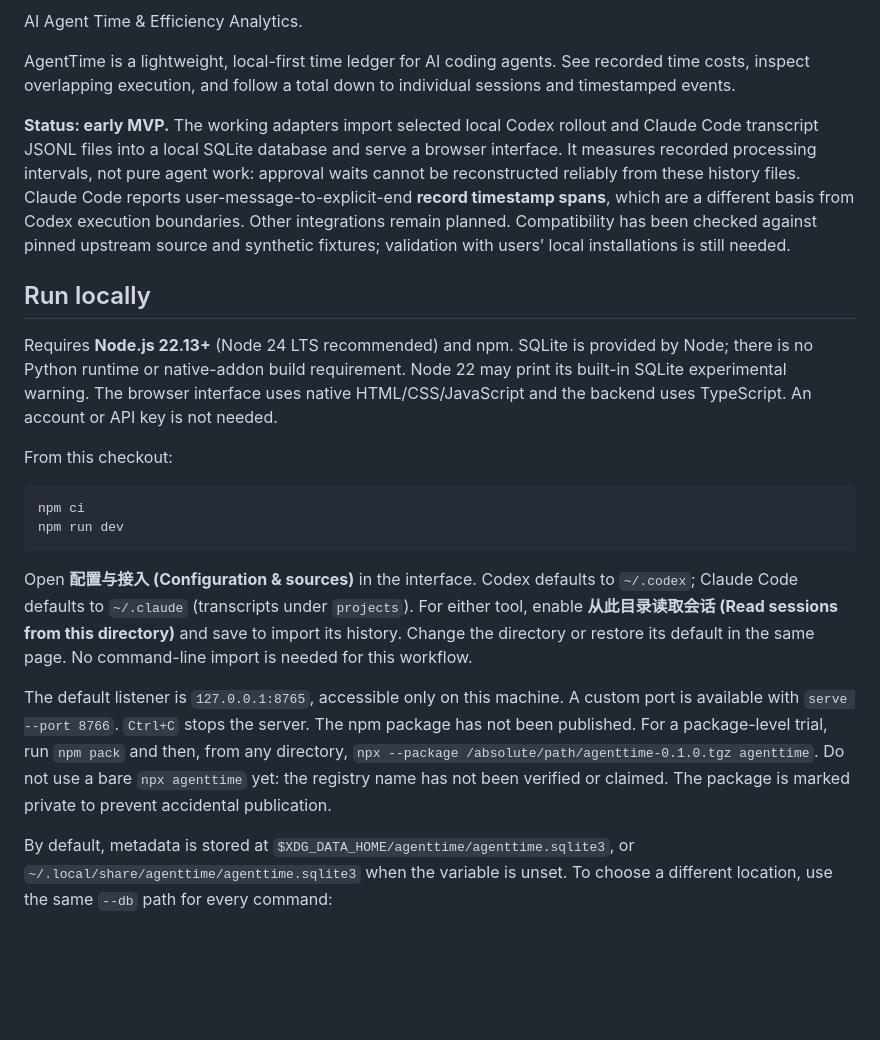
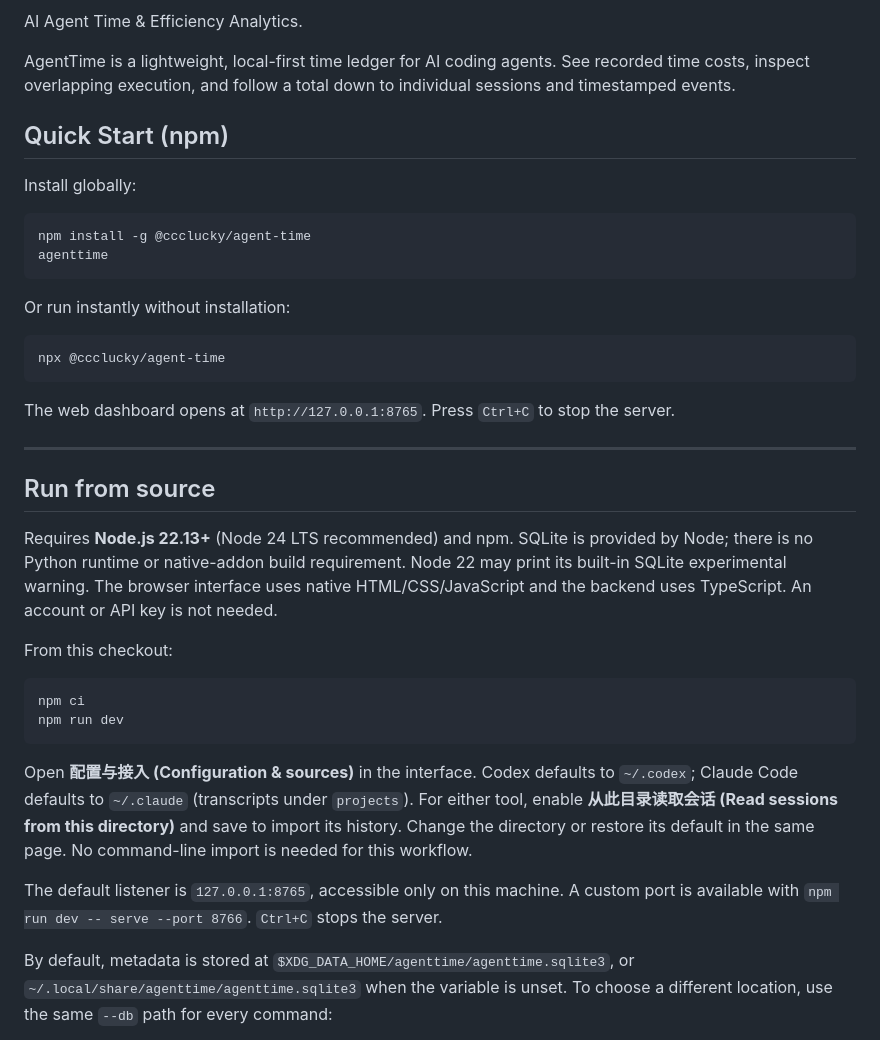
Before and after one commit to ccclucky/agent-time, a Markdown page: README.md, the part around one of its changes. Rendered like a GitHub page; blank space fills up the shorter version.

Commit message:
docs: 更新 README 安装指引与 npm 徽标

````diff
--- a/README.md
+++ b/README.md
@@ -4,9 +6,26 @@ AI Agent Time & Efficiency Analytics.
 
 AgentTime is a lightweight, local-first time ledger for AI coding agents. See recorded time costs, inspect overlapping execution, and follow a total down to individual sessions and timestamped events.
 
-**Status: early MVP.** The working adapters import selected local Codex rollout and Claude Code transcript JSONL files into a local SQLite database and serve a browser interface. It measures recorded processing intervals, not pure agent work: approval waits cannot be reconstructed reliably from these history files. Claude Code reports user-message-to-explicit-end **record timestamp spans**, which are a different basis from Codex execution boundaries. Other integrations remain planned. Compatibility has been checked against pinned upstream source and synthetic fixtures; validation with users’ local installations is still needed.
+## Quick Start (npm)
 
-## Run locally
+Install globally:
+
+```sh
+npm install -g @ccclucky/agent-time
+agenttime
+```
+
+Or run instantly without installation:
+
+```sh
+npx @ccclucky/agent-time
+```
+
+The web dashboard opens at `http://127.0.0.1:8765`. Press `Ctrl+C` to stop the server.
+
+---
+
+## Run from source
 
 Requires **Node.js 22.13+** (Node 24 LTS recommended) and npm. SQLite is provided by Node; there is no Python runtime or native-addon build requirement. Node 22 may print its built-in SQLite experimental warning. The browser interface uses native HTML/CSS/JavaScript and the backend uses TypeScript. An account or API key is not needed.
 
@@ -16,9 +35,10 @@ From this checkout:
 npm ci
 npm run dev
 ```
+
 Open **配置与接入 (Configuration & sources)** in the interface. Codex defaults to `~/.codex`; Claude Code defaults to `~/.claude` (transcripts under `projects`). For either tool, enable **从此目录读取会话 (Read sessions from this directory)** and save to import its history. Change the directory or restore its default in the same page. No command-line import is needed for this workflow.
 
-The default listener is `127.0.0.1:8765`, accessible only on this machine. A custom port is available with `serve --port 8766`. `Ctrl+C` stops the server. The npm package has not been published. For a package-level trial, run `npm pack` and then, from any directory, `npx --package /absolute/path/agenttime-0.1.0.tgz agenttime`. Do not use a bare `npx agenttime` yet: the registry name has not been verified or claimed. The package is marked private to prevent accidental publication.
+The default listener is `127.0.0.1:8765`, accessible only on this machine. A custom port is available with `npm run dev -- serve --port 8766`. `Ctrl+C` stops the server.
 
 By default, metadata is stored at `$XDG_DATA_HOME/agenttime/agenttime.sqlite3`, or `~/.local/share/agenttime/agenttime.sqlite3` when the variable is unset. To choose a different location, use the same `--db` path for every command:
 
````
Also changed, not shown: other parts of README.md (+2 -0 lines).
